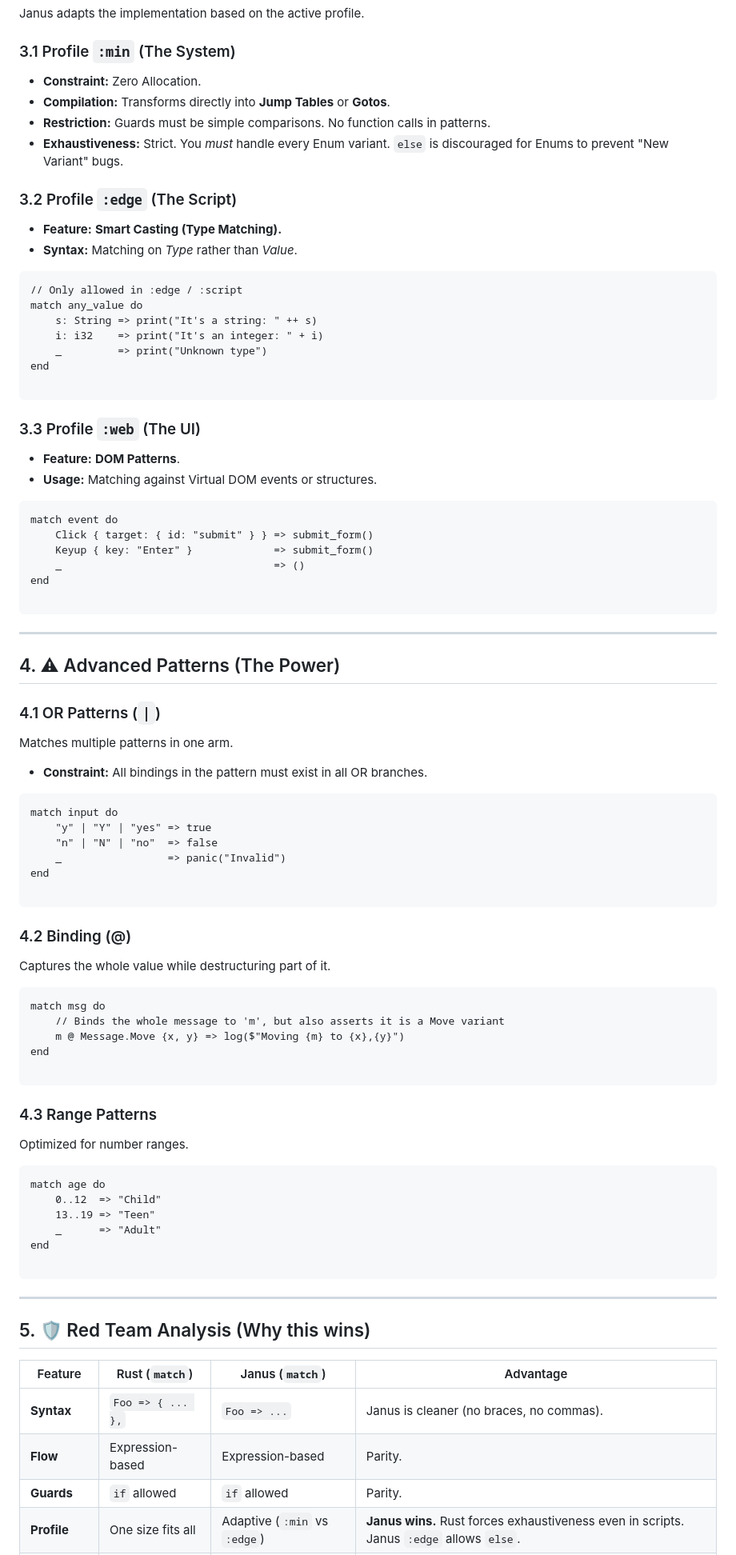
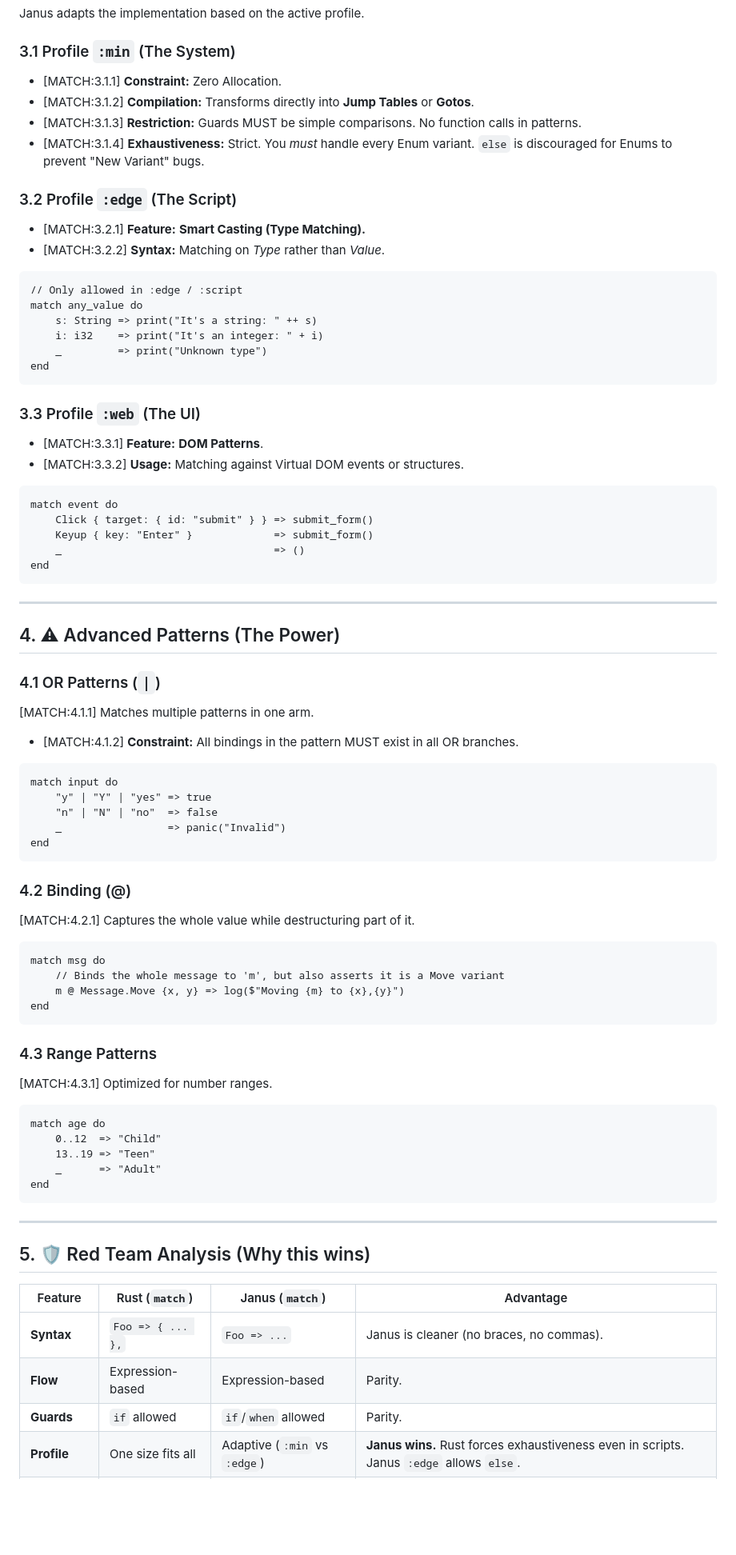
Before and after one commit to janus-lang/janus, a Markdown page: specs/SPEC-014-pattern-matching.md, the part around one of its changes. Shown at 80% size. Drawn GitHub-style; blank space fills up the shorter version.

Commit message:
docs(spec): align SPEC-014 with 0.2.5 normative standards

````diff
--- a/specs/SPEC-014-pattern-matching.md
+++ b/specs/SPEC-014-pattern-matching.md
@@ -105,15 +100,15 @@ Janus adapts the implementation based on the active profile.
 
 ### 3.1 Profile `:min` (The System)
 
-* **Constraint:** Zero Allocation.
-* **Compilation:** Transforms directly into **Jump Tables** or **Gotos**.
-* **Restriction:** Guards must be simple comparisons. No function calls in patterns.
-* **Exhaustiveness:** Strict. You *must* handle every Enum variant. `else` is discouraged for Enums to prevent "New Variant" bugs.
+* [MATCH:3.1.1] **Constraint:** Zero Allocation.
+* [MATCH:3.1.2] **Compilation:** Transforms directly into **Jump Tables** or **Gotos**.
+* [MATCH:3.1.3] **Restriction:** Guards MUST be simple comparisons. No function calls in patterns.
+* [MATCH:3.1.4] **Exhaustiveness:** Strict. You *must* handle every Enum variant. `else` is discouraged for Enums to prevent "New Variant" bugs.
 
 ### 3.2 Profile `:edge` (The Script)
 
-* **Feature:** **Smart Casting (Type Matching).**
-* **Syntax:** Matching on *Type* rather than *Value*.
+* [MATCH:3.2.1] **Feature:** **Smart Casting (Type Matching).**
+* [MATCH:3.2.2] **Syntax:** Matching on *Type* rather than *Value*.
 
 ```janus
 // Only allowed in :edge / :script
@@ -122,13 +117,12 @@ match any_value do
     i: i32    => print("It's an integer: " + i)
     _         => print("Unknown type")
 end
-
 ```
 
 ### 3.3 Profile `:web` (The UI)
 
-* **Feature:** **DOM Patterns**.
-* **Usage:** Matching against Virtual DOM events or structures.
+* [MATCH:3.3.1] **Feature:** **DOM Patterns**.
+* [MATCH:3.3.2] **Usage:** Matching against Virtual DOM events or structures.
 
 ```janus
 match event do
@@ -136,7 +130,6 @@ match event do
     Keyup { key: "Enter" }             => submit_form()
     _                                  => ()
 end
-
 ```
 
 ---
@@ -145,9 +138,9 @@ end
 
 ### 4.1 OR Patterns (`|`)
 
-Matches multiple patterns in one arm.
+[MATCH:4.1.1] Matches multiple patterns in one arm.
 
-* **Constraint:** All bindings in the pattern must exist in all OR branches.
+* [MATCH:4.1.2] **Constraint:** All bindings in the pattern MUST exist in all OR branches.
 
 ```janus
 match input do
@@ -155,24 +148,22 @@ match input do
     "n" | "N" | "no"  => false
     _                 => panic("Invalid")
 end
-
 ```
 
 ### 4.2 Binding (@)
 
-Captures the whole value while destructuring part of it.
+[MATCH:4.2.1] Captures the whole value while destructuring part of it.
 
 ```janus
 match msg do
     // Binds the whole message to 'm', but also asserts it is a Move variant
     m @ Message.Move {x, y} => log($"Moving {m} to {x},{y}")
 end
-
 ```
 
 ### 4.3 Range Patterns
 
-Optimized for number ranges.
+[MATCH:4.3.1] Optimized for number ranges.
 
 ```janus
 match age do
@@ -180,7 +171,6 @@ match age do
     13..19 => "Teen"
     _      => "Adult"
 end
-
 ```
 
 ---
@@ -191,7 +181,7 @@ end
 | --- | --- | --- | --- |
 | **Syntax** | `Foo => { ... },` | `Foo => ...` | Janus is cleaner (no braces, no commas). |
 | **Flow** | Expression-based | Expression-based | Parity. |
-| **Guards** | `if` allowed | `if` allowed | Parity. |
+| **Guards** | `if` allowed | `if`/`when` allowed | Parity. |
 | **Profile** | One size fits all | Adaptive (`:min` vs `:edge`) | **Janus wins.** Rust forces exhaustiveness even in scripts. Janus `:edge` allows `else`. |
 | **Smart Cast** | No (Traits only) | Yes (in `:edge`) | **Janus wins.** "Ruby-like" feel in scripts. |
 
````
Also changed, not shown: other parts of specs/SPEC-014-pattern-matching.md (+12 -17 lines).
